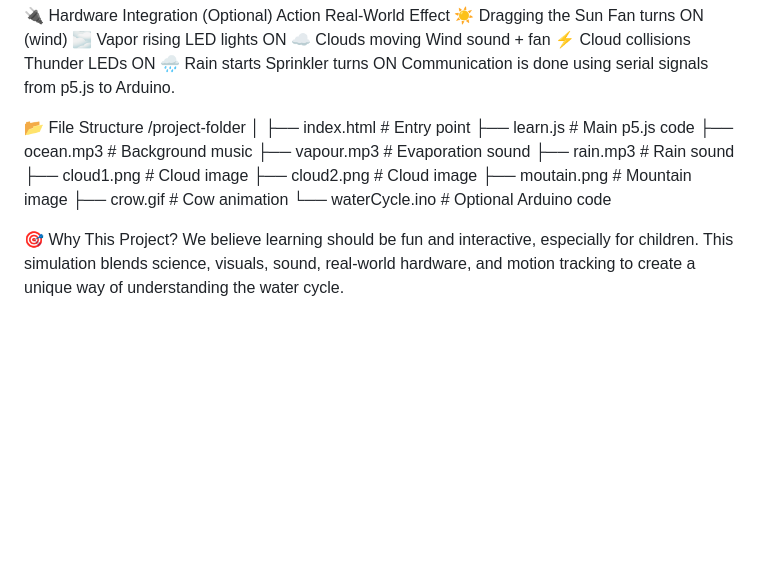
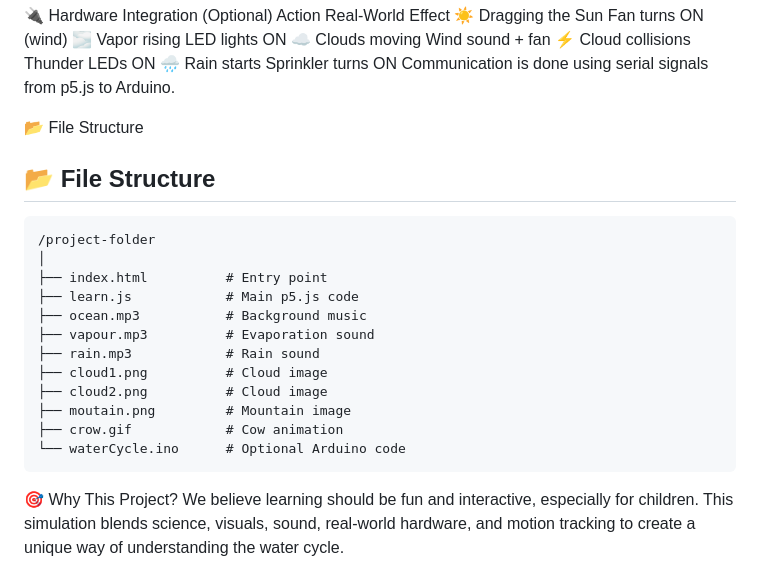
Before and after one commit to gurvender02/Interactive-System-water-cycleSmulation-, a Markdown page: README.md, the part around the change. GitHub-like rendering; blank space fills up the shorter version.

````diff
--- a/README.md
+++ b/README.md
@@ -64,6 +64,8 @@ Action	Real-World Effect
 Communication is done using serial signals from p5.js to Arduino.
 
 📂 File Structure
+## 📂 File Structure
+```
 /project-folder
 │
 ├── index.html          # Entry point
@@ -76,6 +78,7 @@ Communication is done using serial signals from p5.js to Arduino.
 ├── moutain.png         # Mountain image
 ├── crow.gif            # Cow animation
 └── waterCycle.ino      # Optional Arduino code
+```
 
 🎯 Why This Project?
 We believe learning should be fun and interactive, especially for children. This simulation blends science, visuals, sound, real-world hardware, and motion tracking to create a unique way of understanding the water cycle.
````
